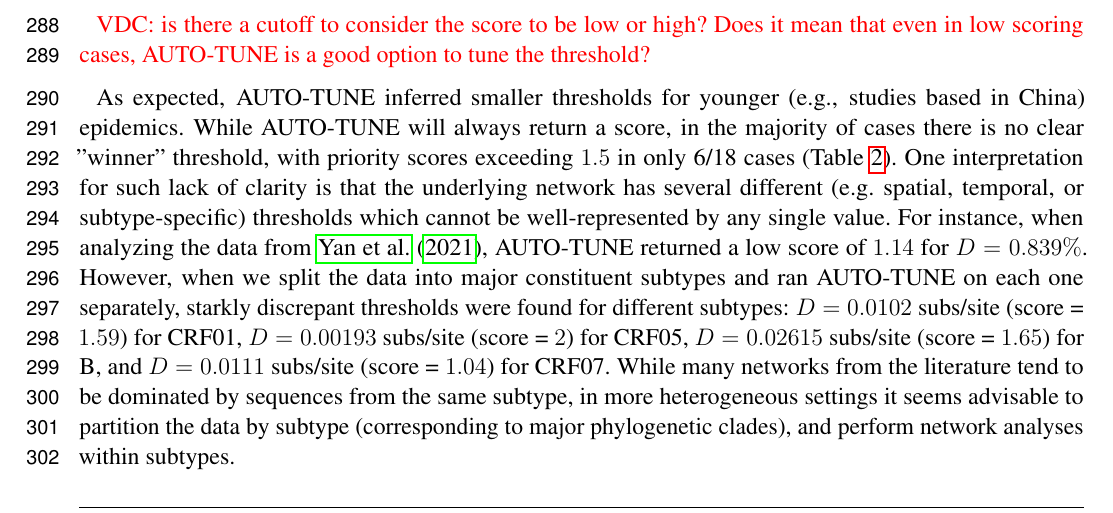
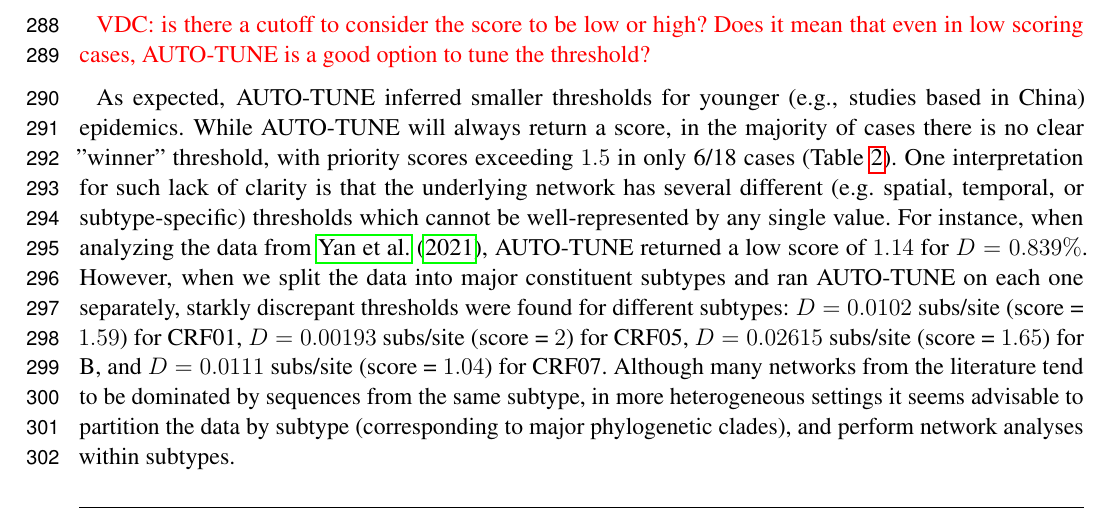
Before and after one commit to veg/autotune-paper, a LaTeX document (frontiers.tex): part of page 8 of 28, cut so that both start at the same text. Compiled offline with pdfLaTeX.

Commit message:
sweaver edit

```diff
--- a/frontiers.tex
+++ b/frontiers.tex
@@ -516,7 +516,7 @@ $1.14$ for $D=0.839\%$. However, when we split the data into major constituent
 subtypes and ran AUTO-TUNE on each one separately, starkly discrepant
 thresholds were found for different subtypes: $D=0.0102$ subs/site (score = $1.59$) for
 CRF01, $D=0.00193$ subs/site (score = $2$) for CRF05, $D=0.02615$ subs/site (score = $1.65$) for B,
-and $D=0.0111$ subs/site (score = $1.04$) for CRF07. While many networks from the
+and $D=0.0111$ subs/site (score = $1.04$) for CRF07. Although many networks from the
 literature tend to be dominated by sequences from the same subtype, in more
 heterogeneous settings it seems advisable to partition the data by subtype
 (corresponding to major phylogenetic clades), and perform network analyses
```
